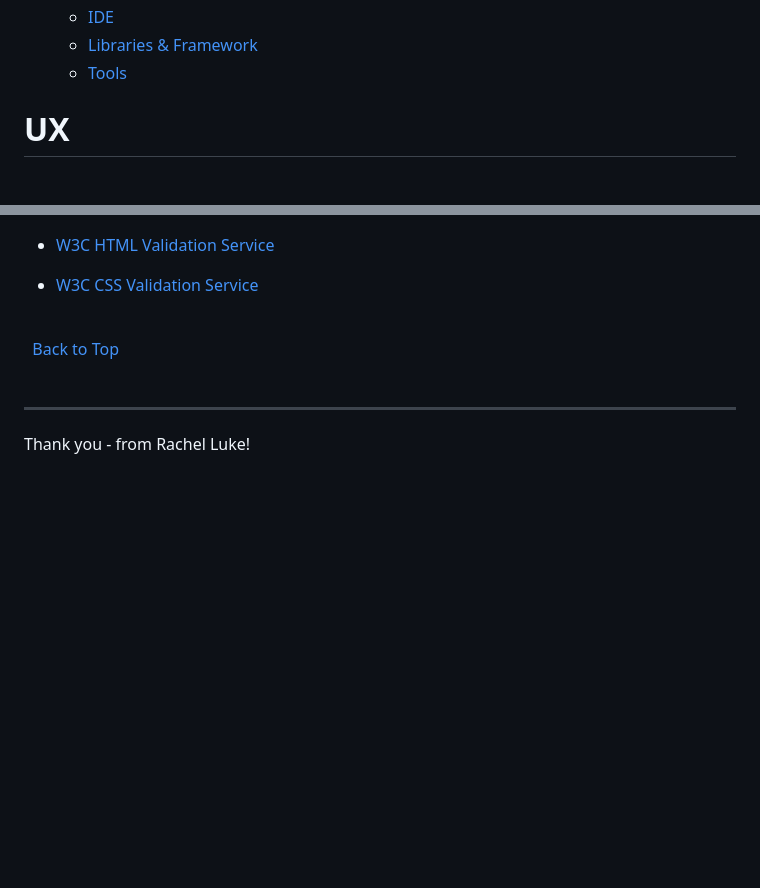
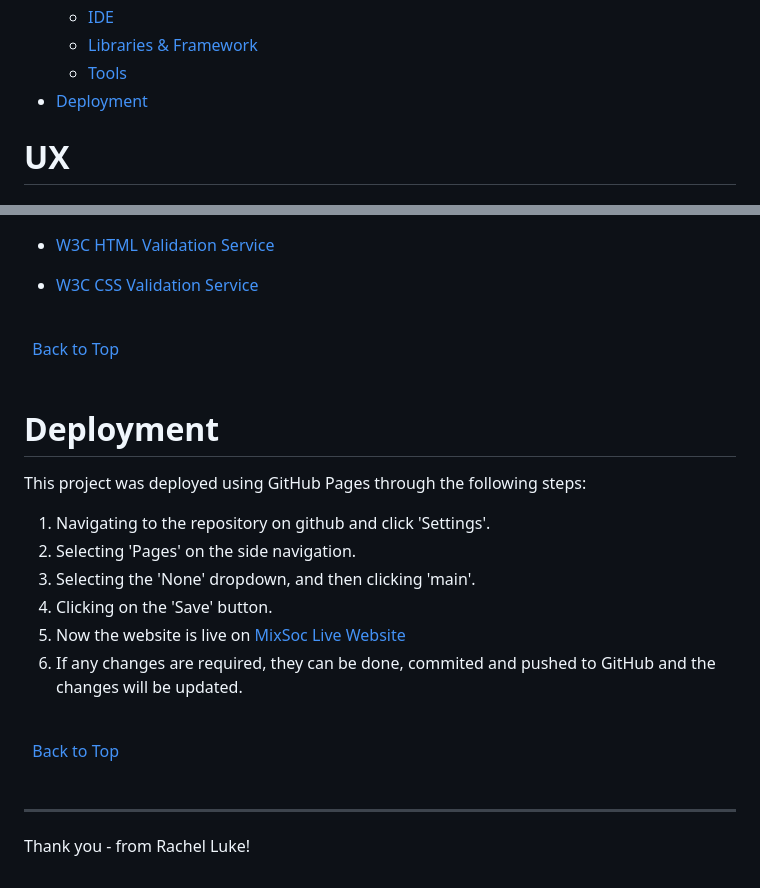
Before and after one commit to rachelcluke/mixology-society, a Markdown page: README.md, 2 parts joined by grey strips. GitHub-like rendering; blank space fills up the shorter version.

Commit message:
readme - deployment (new) section added

```diff
--- a/README.md
+++ b/README.md
@@ -40,6 +40,7 @@ The last update to this file was: **January 22nd, 2024**
   - [IDE](#ide)
   - [Libraries \& Framework](#libraries--framework)
   - [Tools](#tools)
+- [Deployment](#deployment)
 
 # UX
 
@@ -195,6 +196,23 @@ The wireframes are below:
 \
 &nbsp;
 
+# Deployment
+
+This project was deployed using GitHub Pages through the following steps:
+
+1. Navigating to the repository on github and click 'Settings'.
+2. Selecting 'Pages' on the side navigation.
+3. Selecting the 'None' dropdown, and then clicking 'main'.
+4. Clicking on the 'Save' button.
+5. Now the website is live on [MixSoc Live Website](https://rachelcluke.github.io/mixology-society/ "MixSoc Website")
+6. If any changes are required, they can be done, commited and pushed to GitHub and the changes will be updated.
+
+\
+&nbsp;
+[Back to Top](#table-of-contents)
+\
+&nbsp;
+
 ---
 
 Thank you - from Rachel Luke!
```
